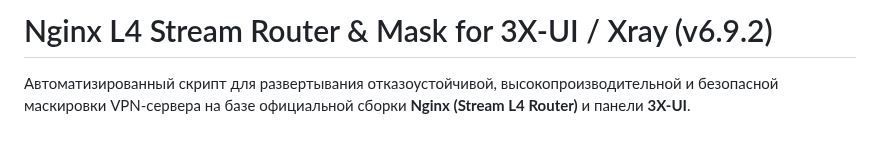
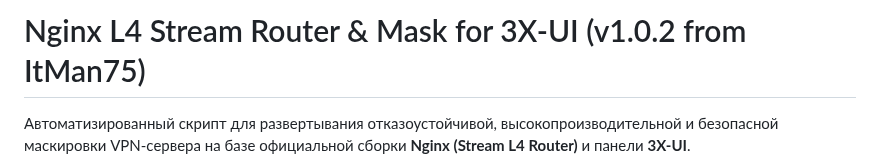
Before and after one commit to torrua/Nginx-L4-Stream-Router-Mask-for-3x-ui, a Markdown page: README.md, the part around the change. Rendered like a GitHub page; blank space fills up the shorter version.

```diff
--- a/README.md
+++ b/README.md
@@ -1,5 +1,5 @@
 
-# Nginx L4 Stream Router & Mask for 3X-UI / Xray (v6.9.2)
+# Nginx L4 Stream Router & Mask for 3X-UI (v1.0.2 from ItMan75)
 
 Автоматизированный скрипт для развертывания отказоустойчивой, высокопроизводительной и безопасной маскировки VPN-сервера на базе официальной сборки **Nginx (Stream L4 Router)** и панели **3X-UI**.
 
```
